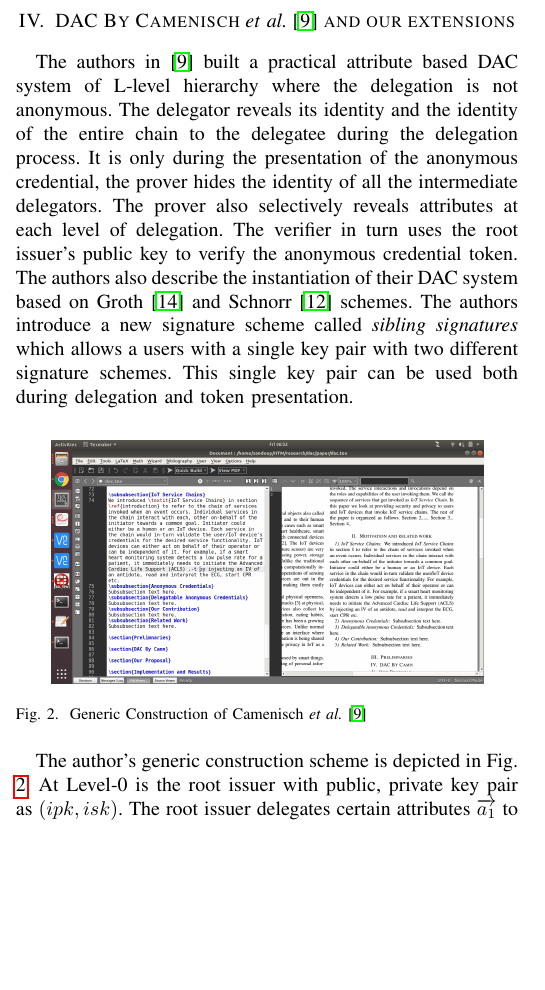
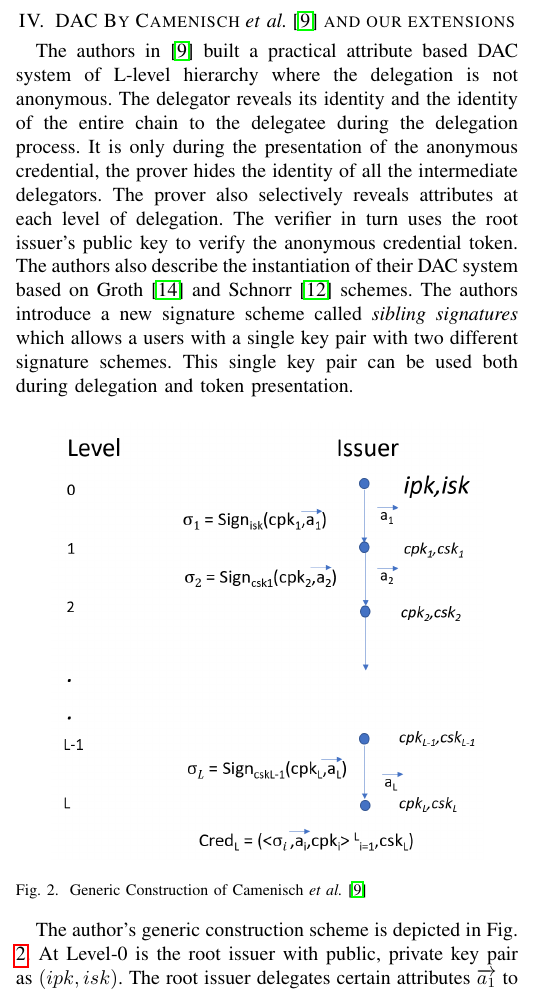
Before and after one commit to sandeepkiranp/DANCIS, a LaTeX paper (paper/dac.tex): part of one column of page 4 of 8, cut so that both start at the same text, the shorter picture padded with empty space. Compiled offline with pdfLaTeX; a missing font is replaced by an installed copy or a similar font; a LaTeX package or settings file that is missing is left out.

Commit message:
towards paper

```diff
--- a/paper/dac.tex
+++ b/paper/dac.tex
@@ -10,7 +10,6 @@
 \usepackage{natbib}
 \usepackage{hyperref}
 \usepackage{enumitem}
-\usepackage{lipsum}
 \usepackage{cuted}
 \colorlet{punct}{red!60!black}
 \definecolor{background}{HTML}{EEEEEE}
@@ -144,7 +139,7 @@ A signature scheme consists of the following algorithms.
 The authors in \cite{CamenischDD17} built a practical attribute based DAC system of L-level hierarchy where the delegation is not anonymous. The delegator reveals its identity and the identity of the entire chain to the delegatee during the delegation process. It is only during the presentation of the anonymous credential, the prover hides the identity of all the intermediate delegators. The prover also selectively reveals attributes at each level of delegation. The verifier in turn uses the root issuer's public key to verify the anonymous credential token. The authors also describe the instantiation of their DAC system based on Groth \cite{groth} and Schnorr \cite{rfc8235} schemes. The authors introduce a new signature scheme called \textit{sibling signatures} which allows a users with a single key pair with two different signature schemes. This single key pair can be used both during delegation and token presentation.
 
 \begin{figure}[htbp]
-\centerline{\includegraphics[width=3in]{dac.png}}
+\centerline{\includegraphics[width=3in]{camen.png}}
 \caption{Generic Construction of Camenisch \textit{et al.} \cite{CamenischDD17}}
 \label{fig:genconst}
 \end{figure}
```
Also changed, not shown: paper/camen.png (added), paper/dac.pdf, paper/dac.tex (4 more changed lines), 4 other files.
